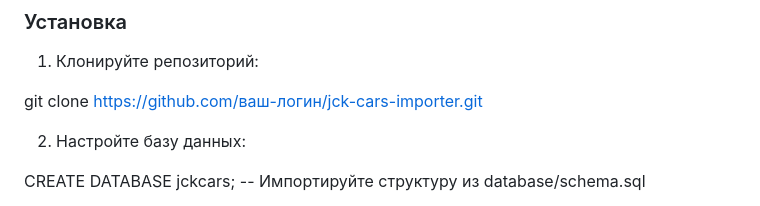
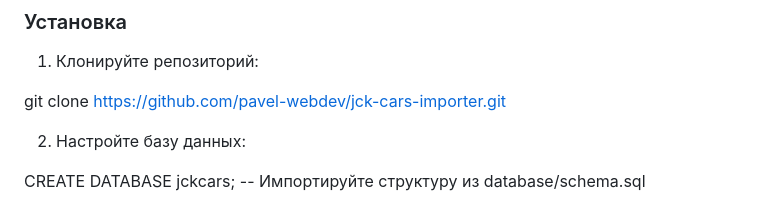
Before and after one commit to pavel-webdev/jck-cars-importer, a Markdown page: README.md, the part around one of its changes. GitHub-like rendering.

```diff
--- a/README.md
+++ b/README.md
@@ -103,7 +101,7 @@
 ### Установка
 1. Клонируйте репозиторий:
 
-git clone https://github.com/ваш-логин/jck-cars-importer.git
+git clone https://github.com/pavel-webdev/jck-cars-importer.git
 
 2. Настройте базу данных:
 
```
Also changed, not shown: other parts of README.md (+0 -2 lines).
